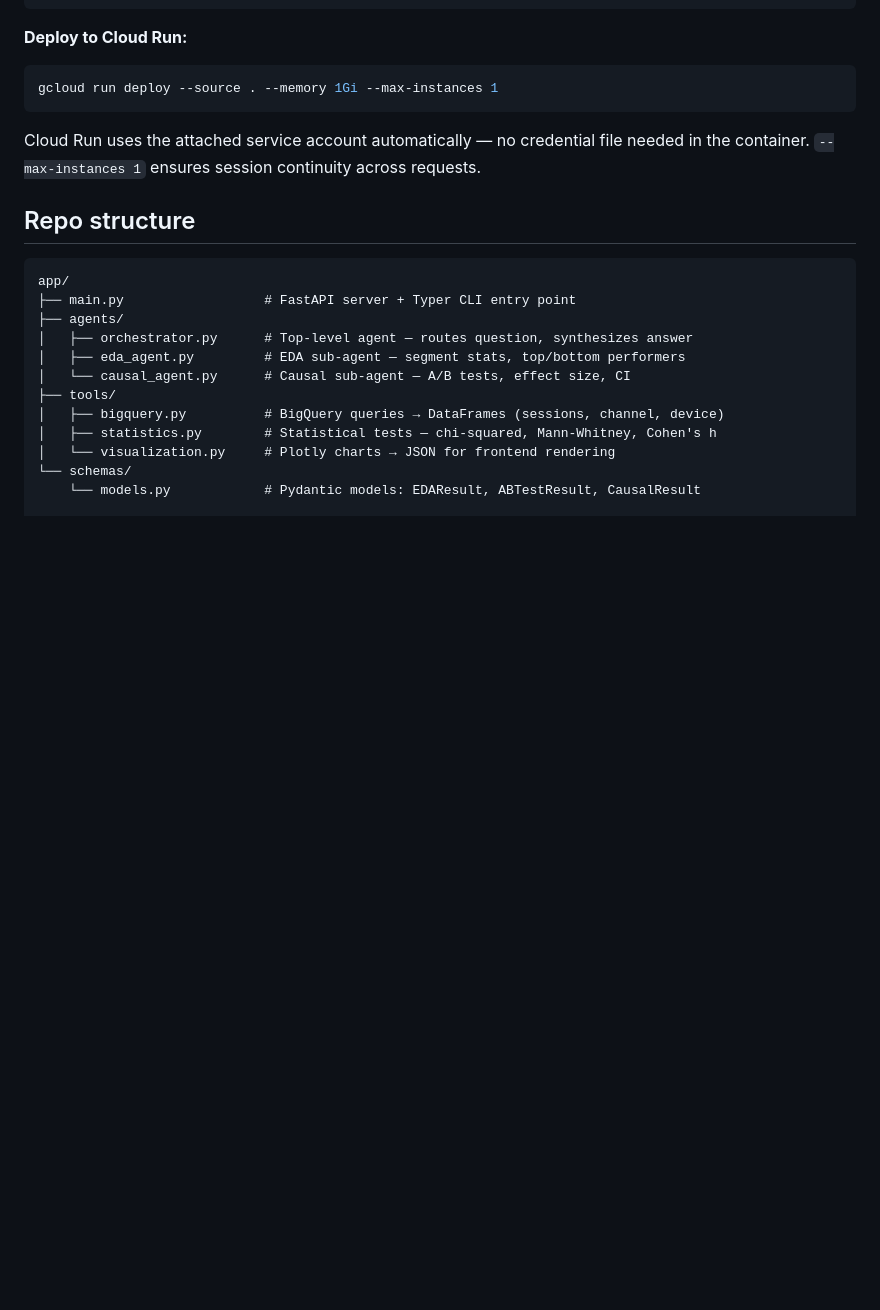
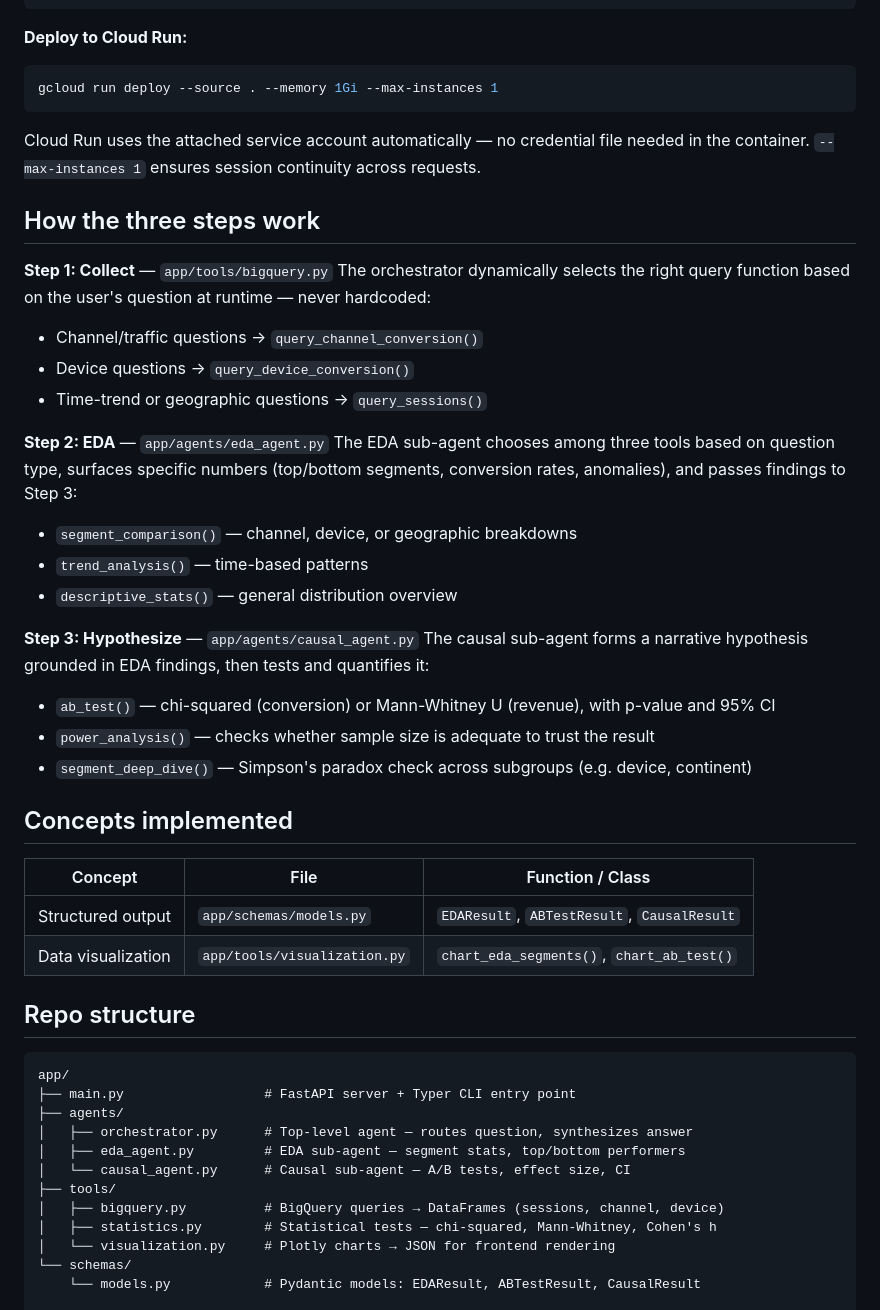
Before and after one commit to Olivery0307/Marketing_Analytics_Causal_Agent, a Markdown page: README.md, the part around the change. Rendered like a GitHub page; blank space fills up the shorter version.

Commit message:
update README with three-step walkthrough and concepts implemented sections
Co-Authored-By: Claude Sonnet 4.6 <noreply@anthropic.com>

````diff
--- a/README.md
+++ b/README.md
@@ -60,6 +60,33 @@ gcloud run deploy --source . --memory 1Gi --max-instances 1
 ```
 Cloud Run uses the attached service account automatically — no credential file needed in the container. `--max-instances 1` ensures session continuity across requests.
 
+## How the three steps work
+
+**Step 1: Collect** — `app/tools/bigquery.py`
+The orchestrator dynamically selects the right query function based on the user's question at runtime — never hardcoded:
+- Channel/traffic questions → `query_channel_conversion()`
+- Device questions → `query_device_conversion()`
+- Time-trend or geographic questions → `query_sessions()`
+
+**Step 2: EDA** — `app/agents/eda_agent.py`
+The EDA sub-agent chooses among three tools based on question type, surfaces specific numbers (top/bottom segments, conversion rates, anomalies), and passes findings to Step 3:
+- `segment_comparison()` — channel, device, or geographic breakdowns
+- `trend_analysis()` — time-based patterns
+- `descriptive_stats()` — general distribution overview
+
+**Step 3: Hypothesize** — `app/agents/causal_agent.py`
+The causal sub-agent forms a narrative hypothesis grounded in EDA findings, then tests and quantifies it:
+- `ab_test()` — chi-squared (conversion) or Mann-Whitney U (revenue), with p-value and 95% CI
+- `power_analysis()` — checks whether sample size is adequate to trust the result
+- `segment_deep_dive()` — Simpson's paradox check across subgroups (e.g. device, continent)
+
+## Concepts implemented
+
+| Concept | File | Function / Class |
+|---|---|---|
+| Structured output | `app/schemas/models.py` | `EDAResult`, `ABTestResult`, `CausalResult` |
+| Data visualization | `app/tools/visualization.py` | `chart_eda_segments()`, `chart_ab_test()` |
+
 ## Repo structure
 
 ```
````
